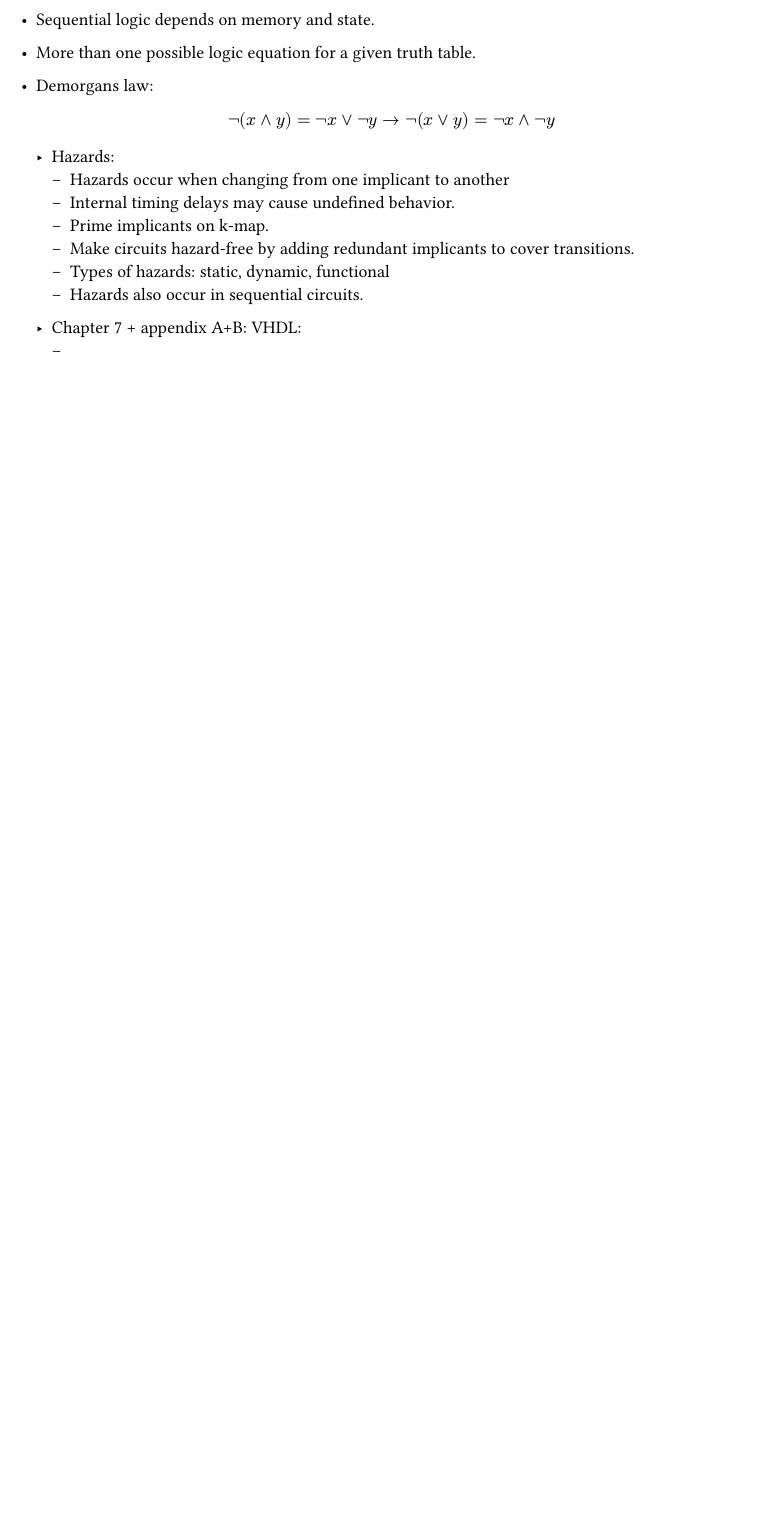
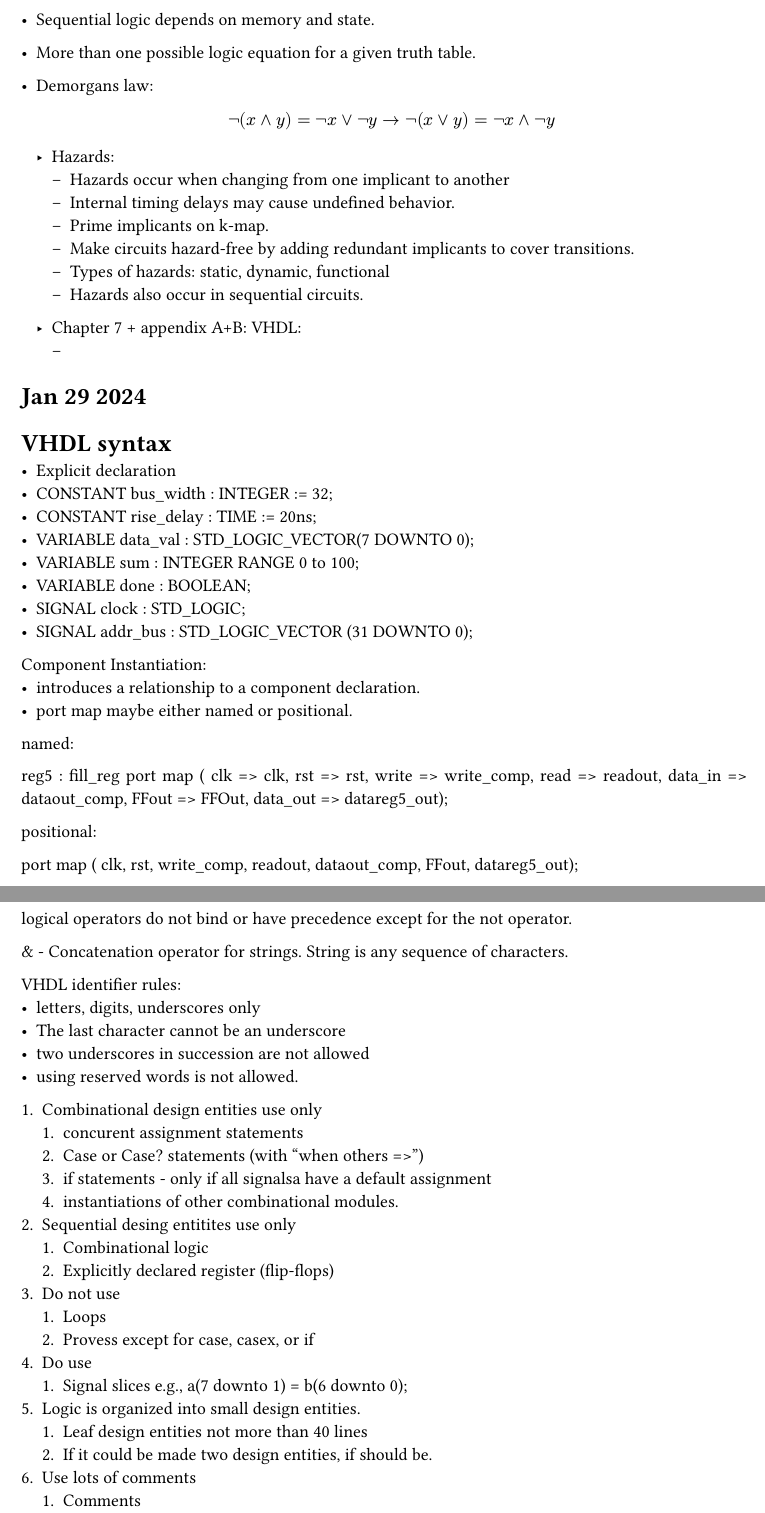
Before and after one commit to camp-d/Notes, a Typst document (ece3270.typ): part of page 3 of 3 before the commit and two parts of pages 3 and 4 of 4 after it, the two joined at a grey line, cut so that both start at the same text, the shorter picture padded with empty space. Compiled offline with Typst 0.15.

Commit message:
finished class ece3270 jan 29

```diff
--- a/ece3270.typ
+++ b/ece3270.typ
@@ -153,3 +150,75 @@ Associated reading: chapter 1, 3, 6
 
  - Chapter 7 + appendix A+B: VHDL:
     -
+
+
+= Jan 29 2024
+
+= VHDL syntax
+
+
+- Explicit declaration
+- CONSTANT bus_width : INTEGER := 32;
+- CONSTANT rise_delay : TIME := 20ns;
+- VARIABLE data_val : STD_LOGIC_VECTOR(7 DOWNTO 0);
+- VARIABLE sum : INTEGER RANGE 0 to 100;
+- VARIABLE done : BOOLEAN;
+- SIGNAL clock : STD_LOGIC;
+- SIGNAL addr_bus : STD_LOGIC_VECTOR (31 DOWNTO 0);
+
+
+Component Instantiation:
+- introduces a relationship to a component declaration.
+- port map maybe either named or positional.
+
+
+named:
+
+reg5 : fill_reg
+port map ( clk => clk,
+    rst => rst,
+    write => write_comp,
+    read => readout,
+    data_in => dataout_comp,
+    FFout => FFOut,
+    data_out => datareg5_out);
+
+positional:
+
+port map ( clk,
+    rst,
+    write_comp,
+    readout,
+    dataout_comp,
+    FFout,
+    datareg5_out);
+
+    logical operators do not bind or have precedence except for the not operator.
+
+ & - Concatenation operator for strings. String is any sequence of characters.
+
+ VHDL identifier rules:
+ - letters, digits, underscores only
+ - The last character cannot be an underscore
+ - two underscores in succession are not allowed
+ - using reserved words is not allowed.
+
+
++ Combinational design entities use only
+  + concurent assignment statements
+  + Case or Case? statements (with "when others =>")
+  + if statements - only if all signalsa have a default assignment
+  + instantiations of other combinational modules.
++ Sequential desing entitites use only
+  + Combinational logic
+  + Explicitly declared register (flip-flops)
++ Do not use
+  + Loops
+  + Provess except for case, casex, or if
++ Do use
+  + Signal slices e.g., a(7 downto 1) = b(6 downto 0);
++ Logic is organized into small design entities.
+  + Leaf design entities not more than 40 lines
+  + If it could be made two design entities, if should be.
++ Use lots of comments
+  + Comments
@@ -155,0 +229 @@ Associated reading: chapter 1, 3, 6
++ Signals
```
Also changed, not shown: math4190.typ (+12 -11 lines), ece3270.pdf, math4190.pdf, ece3270.typ (12 more changed lines), 2 other files.
